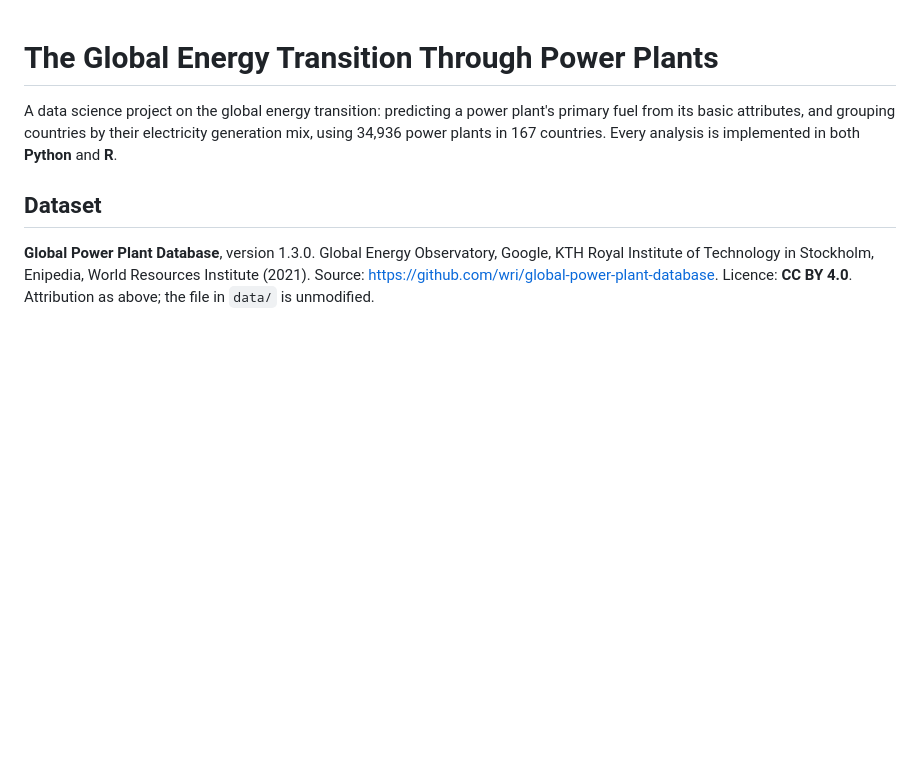
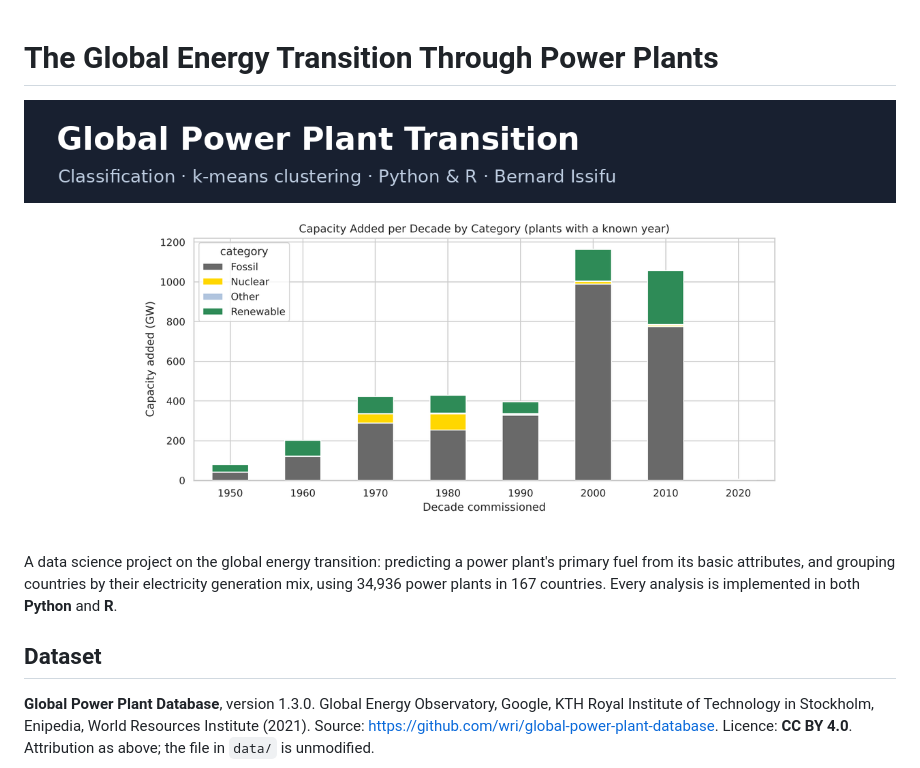
Before and after one commit to ndeogobernard/global-power-plant-transition, a Markdown page: README.md, the part around the change. Drawn GitHub-style; pictures changed too: assets/social-preview.png (added); blank space fills up the shorter version.

Commit message:
Add social preview image and README banner

```diff
--- a/README.md
+++ b/README.md
@@ -1,4 +1,6 @@
 # The Global Energy Transition Through Power Plants
+
+![Project overview](assets/social-preview.png)
 
 A data science project on the global energy transition: predicting a power plant's primary fuel from its
 basic attributes, and grouping countries by their electricity generation mix, using 34,936 power plants
```
